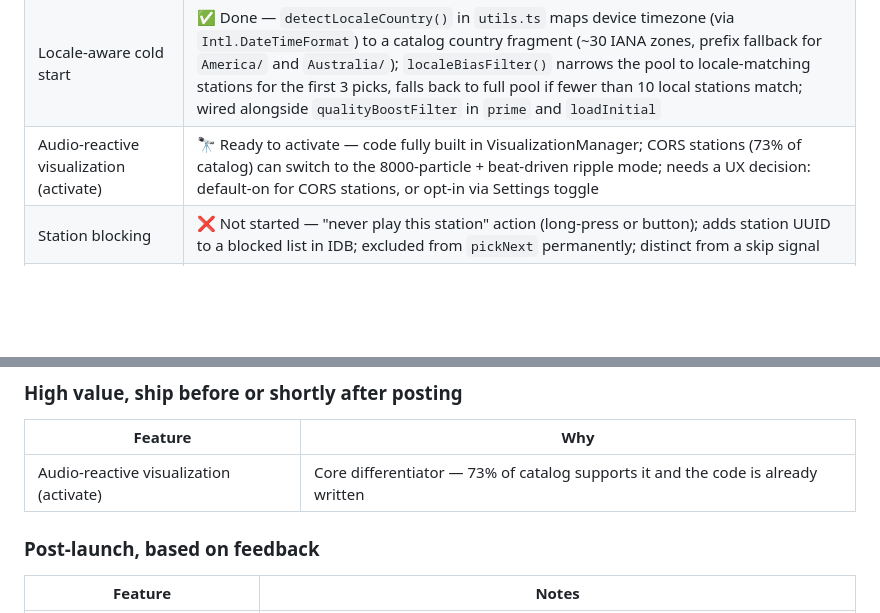
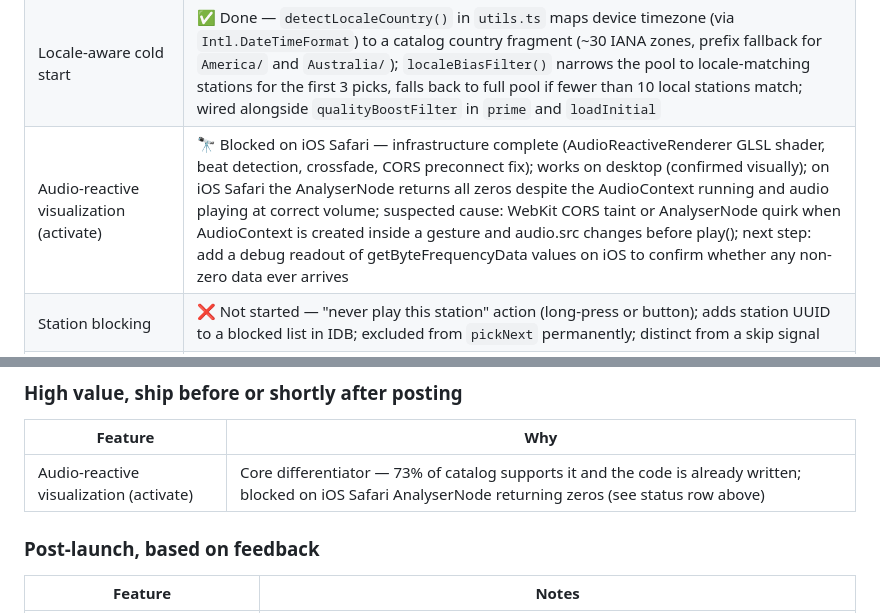
Before and after one commit to vitorpfr/drifting, a Markdown page: docs/web-design-spec.md, 2 parts joined by grey strips. Rendered like a GitHub page; blank space fills up the shorter version.

Commit message:
docs: update Section 17 — audio-reactive viz blocked on iOS Safari AnalyserNode
Co-Authored-By: Claude Sonnet 4.6 <noreply@anthropic.com>

```diff
--- a/docs/web-design-spec.md
+++ b/docs/web-design-spec.md
@@ -334,7 +334,7 @@ Matches iOS spec §12. **Done.**
 | Failing saved station indicator | ❌ Not started — ⚠ badge on saved station rows that failed to connect after 3 retries; clears automatically on successful retry |
 | First-station quality boost | ✅ Done — `qualityBoostFilter` in `useAudioLifecycle` restricts the first 3 station picks per session to stations with `favicon_url + name + country + bitrate ≥ 128`; tracked via `qualityRemainingRef` (starts at 3, decrements on commit); applied in `prime` and `loadInitial`; falls back to unfiltered pool if no quality stations match |
 | Locale-aware cold start | ✅ Done — `detectLocaleCountry()` in `utils.ts` maps device timezone (via `Intl.DateTimeFormat`) to a catalog country fragment (~30 IANA zones, prefix fallback for `America/` and `Australia/`); `localeBiasFilter()` narrows the pool to locale-matching stations for the first 3 picks, falls back to full pool if fewer than 10 local stations match; wired alongside `qualityBoostFilter` in `prime` and `loadInitial` |
-| Audio-reactive visualization (activate) | 🔭 Ready to activate — code fully built in VisualizationManager; CORS stations (73% of catalog) can switch to the 8000-particle + beat-driven ripple mode; needs a UX decision: default-on for CORS stations, or opt-in via Settings toggle |
+| Audio-reactive visualization (activate) | 🔭 Blocked on iOS Safari — infrastructure complete (AudioReactiveRenderer GLSL shader, beat detection, crossfade, CORS preconnect fix); works on desktop (confirmed visually); on iOS Safari the AnalyserNode returns all zeros despite the AudioContext running and audio playing at correct volume; suspected cause: WebKit CORS taint or AnalyserNode quirk when AudioContext is created inside a gesture and audio.src changes before play(); next step: add a debug readout of getByteFrequencyData values on iOS to confirm whether any non-zero data ever arrives |
 | Station blocking | ❌ Not started — "never play this station" action (long-press or button); adds station UUID to a blocked list in IDB; excluded from `pickNext` permanently; distinct from a skip signal |
 | Visualization themes | ❌ Not started — Minimal (single clean ring, no particles or ripples), Aurora (flowing horizontal light bands driven by bass/mid), Neon (sharp electric ring + dense particle field), Alchemy (domain-warped plasma); iOS Metal implementations exist as reference for the GLSL ports; free on web (no Plus paywall) |
 
@@ -354,7 +354,7 @@ Features to complete before posting to Reddit / driving external traffic. Ordere
 
 | Feature | Why |
 |---|---|
-| Audio-reactive visualization (activate) | Core differentiator — 73% of catalog supports it and the code is already written |
+| Audio-reactive visualization (activate) | Core differentiator — 73% of catalog supports it and the code is already written; blocked on iOS Safari AnalyserNode returning zeros (see status row above) |
 
 ### Post-launch, based on feedback
 
```
